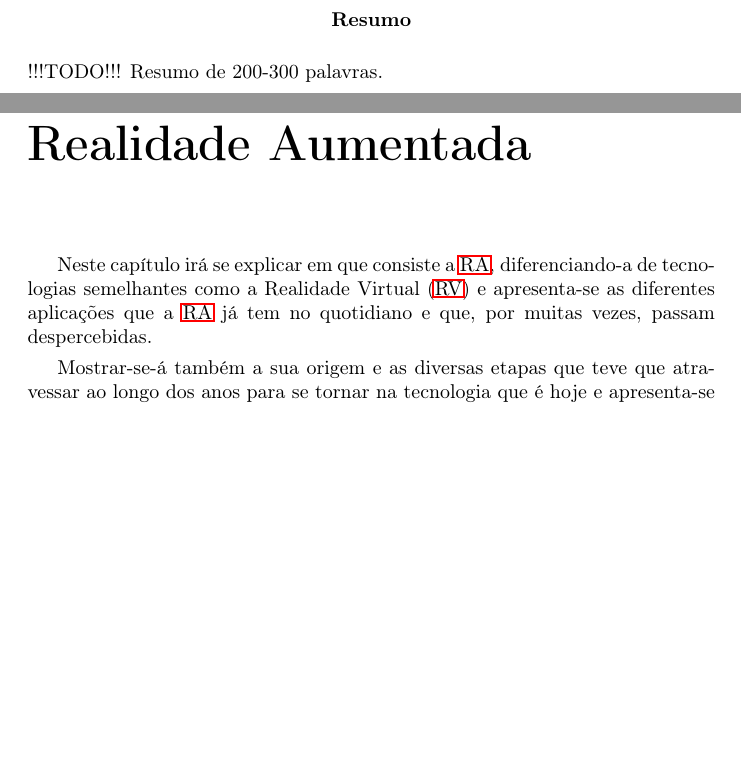
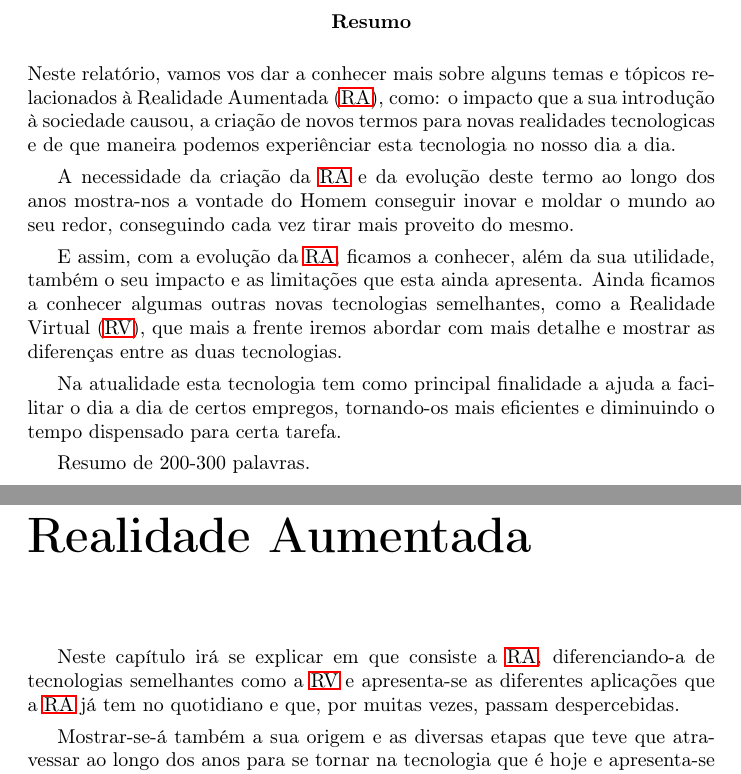
Before and after one commit to miguelviladev/iei-ta-pf, a LaTeX document (documento.tex): two parts of pages 3 and 10 of 25, joined at a grey line, cut so that both start at the same text, the shorter picture padded with empty space. Compiled offline with pdfLaTeX.

Commit message:
start text resume

```diff
--- a/documento.tex
+++ b/documento.tex
@@ -64,7 +64,15 @@
 
 %%% RESUMO %%%
 \begin{abstract}
-!!!TODO!!! Resumo de 200-300 palavras.
+Neste relatório, vamos vos dar a conhecer mais sobre alguns temas e tópicos relacionados à \ac{ra}, como: o impacto que a sua introdução à sociedade causou, a criação de novos termos para novas realidades tecnologicas e de que maneira podemos experiênciar esta tecnologia no nosso dia a dia.
+
+A necessidade da criação da \ac{ra} e da evolução deste termo ao longo dos anos mostra-nos a vontade do Homem conseguir inovar e moldar o mundo ao seu redor, conseguindo cada vez tirar mais proveito do mesmo.
+
+E assim, com a evolução da \ac{ra}, ficamos a conhecer, além da sua utilidade, também o seu impacto e as limitações que esta ainda apresenta. Ainda ficamos a conhecer algumas outras novas tecnologias semelhantes, como a \ac{rv}, que mais a frente iremos abordar com mais detalhe e mostrar as diferenças entre as duas tecnologias.
+
+Na atualidade esta tecnologia tem como principal finalidade a ajuda a facilitar o dia a dia de certos empregos, tornando-os mais eficientes e diminuindo o tempo dispensado para certa tarefa.
+
+    Resumo de 200-300 palavras.
 \end{abstract}
 
 %%% AGRADECIMENTOS %%%
```
Also changed, not shown: documento.pdf.
